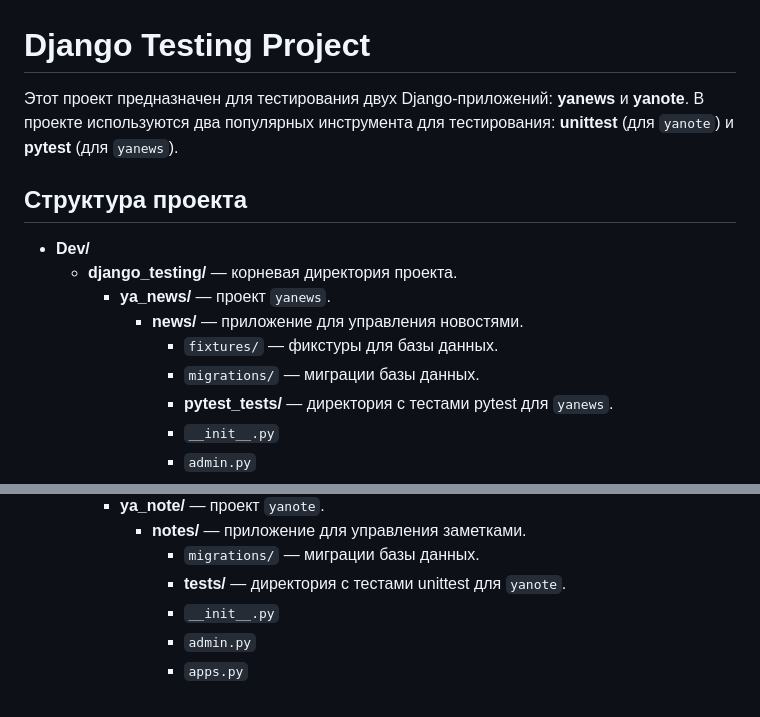
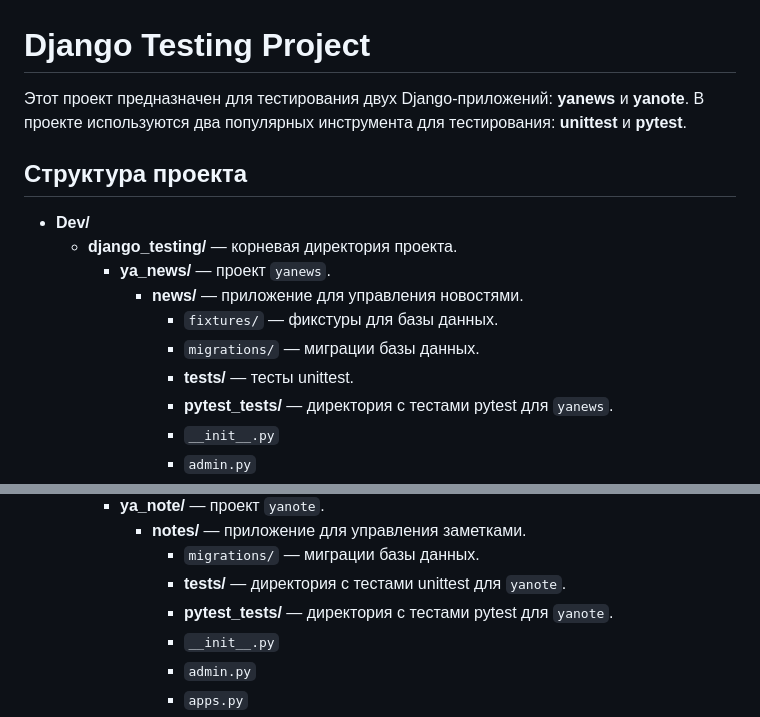
Before and after one commit to pullveryzator/django_testing, a Markdown page: README.md, 2 parts joined by grey strips. GitHub-like rendering.

```diff
--- a/README.md
+++ b/README.md
@@ -1,6 +1,6 @@
 # Django Testing Project
 
-Этот проект предназначен для тестирования двух Django-приложений: **yanews** и **yanote**. В проекте используются два популярных инструмента для тестирования: **unittest** (для `yanote`) и **pytest** (для `yanews`).
+Этот проект предназначен для тестирования двух Django-приложений: **yanews** и **yanote**. В проекте используются два популярных инструмента для тестирования: **unittest** и **pytest**.
 
 ## Структура проекта
 
@@ -10,6 +10,7 @@
       - **news/** — приложение для управления новостями.
         - `fixtures/` — фикстуры для базы данных.
         - `migrations/` — миграции базы данных.
+        - **tests/** — тесты unittest.
         - **pytest_tests/** — директория с тестами pytest для `yanews`.
         - `__init__.py`
         - `admin.py`
@@ -26,6 +27,7 @@
       - **notes/** — приложение для управления заметками.
         - `migrations/` — миграции базы данных.
         - **tests/** — директория с тестами unittest для `yanote`.
+        - **pytest_tests/** — директория с тестами pytest для `yanote`.
         - `__init__.py`
         - `admin.py`
         - `apps.py`
```
